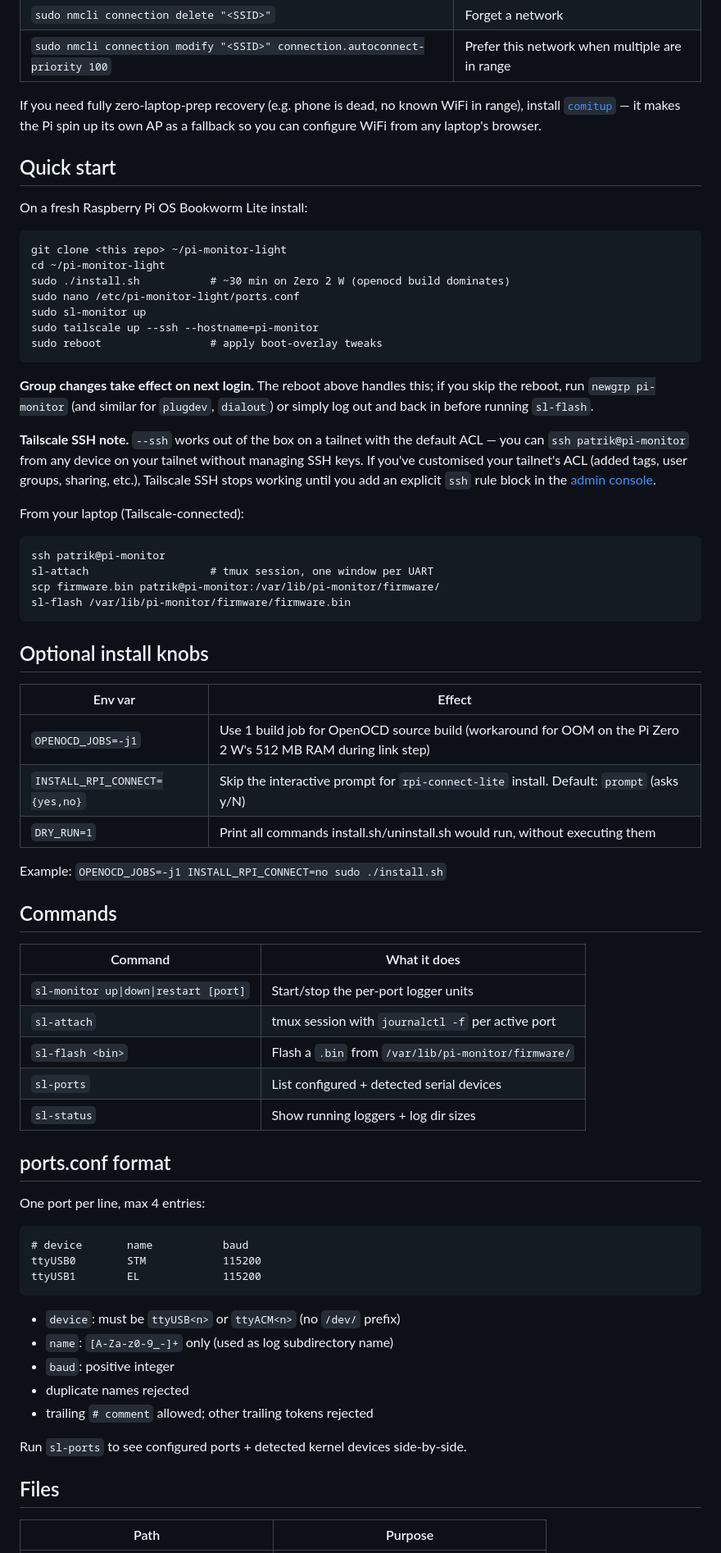
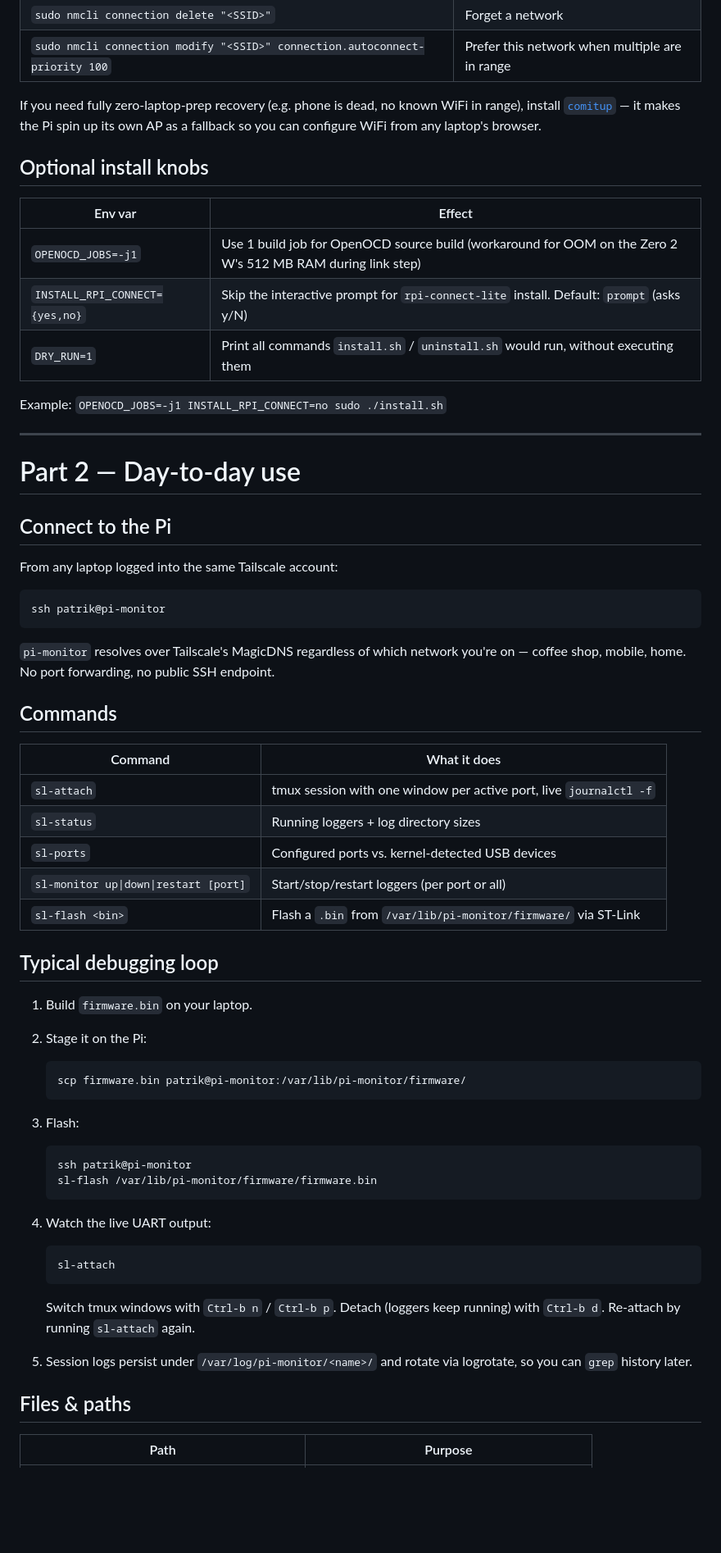
Before and after one commit to paky12/pi-monitor-light, a Markdown page: README.md, the part around one of its changes. Shown at 82% size. GitHub-like rendering; blank space fills up the shorter version.

```diff
--- a/README.md
+++ b/README.md
@@ -29,66 +102,59 @@ The Pi runs headless and is reached over SSH via Tailscale. That requires it to
 
 If you need fully zero-laptop-prep recovery (e.g. phone is dead, no known WiFi in range), install [`comitup`](https://davesteele.github.io/comitup/) — it makes the Pi spin up its own AP as a fallback so you can configure WiFi from any laptop's browser.
 
-## Quick start
-
-On a fresh Raspberry Pi OS Bookworm Lite install:
-
-    git clone <this repo> ~/pi-monitor-light
-    cd ~/pi-monitor-light
-    sudo ./install.sh           # ~30 min on Zero 2 W (openocd build dominates)
-    sudo nano /etc/pi-monitor-light/ports.conf
-    sudo sl-monitor up
-    sudo tailscale up --ssh --hostname=pi-monitor
-    sudo reboot                 # apply boot-overlay tweaks
-
-**Group changes take effect on next login.** The reboot above handles this; if you skip the reboot, run `newgrp pi-monitor` (and similar for `plugdev`, `dialout`) or simply log out and back in before running `sl-flash`.
-
-**Tailscale SSH note.** `--ssh` works out of the box on a tailnet with the default ACL — you can `ssh patrik@pi-monitor` from any device on your tailnet without managing SSH keys. If you've customised your tailnet's ACL (added tags, user groups, sharing, etc.), Tailscale SSH stops working until you add an explicit `ssh` rule block in the [admin console](https://login.tailscale.com/admin/acls).
-
-From your laptop (Tailscale-connected):
-
-    ssh patrik@pi-monitor
-    sl-attach                   # tmux session, one window per UART
-    scp firmware.bin patrik@pi-monitor:/var/lib/pi-monitor/firmware/
-    sl-flash /var/lib/pi-monitor/firmware/firmware.bin
-
 ## Optional install knobs
 
 | Env var | Effect |
 |---|---|
-| `OPENOCD_JOBS=-j1` | Use 1 build job for OpenOCD source build (workaround for OOM on the Pi Zero 2 W's 512 MB RAM during link step) |
+| `OPENOCD_JOBS=-j1` | Use 1 build job for OpenOCD source build (workaround for OOM on the Zero 2 W's 512 MB RAM during link step) |
 | `INSTALL_RPI_CONNECT={yes,no}` | Skip the interactive prompt for `rpi-connect-lite` install. Default: `prompt` (asks y/N) |
-| `DRY_RUN=1` | Print all commands install.sh/uninstall.sh would run, without executing them |
+| `DRY_RUN=1` | Print all commands `install.sh` / `uninstall.sh` would run, without executing them |
 
 Example: `OPENOCD_JOBS=-j1 INSTALL_RPI_CONNECT=no sudo ./install.sh`
+
+---
+
+# Part 2 — Day-to-day use
+
+## Connect to the Pi
+
+From any laptop logged into the same Tailscale account:
+
+    ssh patrik@pi-monitor
+
+`pi-monitor` resolves over Tailscale's MagicDNS regardless of which network you're on — coffee shop, mobile, home. No port forwarding, no public SSH endpoint.
 
 ## Commands
 
 | Command | What it does |
 |---|---|
-| `sl-monitor up\|down\|restart [port]` | Start/stop the per-port logger units |
-| `sl-attach` | tmux session with `journalctl -f` per active port |
-| `sl-flash <bin>` | Flash a `.bin` from `/var/lib/pi-monitor/firmware/` |
-| `sl-ports` | List configured + detected serial devices |
-| `sl-status` | Show running loggers + log dir sizes |
+| `sl-attach` | tmux session with one window per active port, live `journalctl -f` |
+| `sl-status` | Running loggers + log directory sizes |
+| `sl-ports` | Configured ports vs. kernel-detected USB devices |
+| `sl-monitor up\|down\|restart [port]` | Start/stop/restart loggers (per port or all) |
+| `sl-flash <bin>` | Flash a `.bin` from `/var/lib/pi-monitor/firmware/` via ST-Link |
 
-## ports.conf format
+## Typical debugging loop
 
-One port per line, max 4 entries:
+1. Build `firmware.bin` on your laptop.
+2. Stage it on the Pi:
 
-    # device       name           baud
-    ttyUSB0        STM            115200
-    ttyUSB1        EL             115200
+       scp firmware.bin patrik@pi-monitor:/var/lib/pi-monitor/firmware/
 
-- `device`: must be `ttyUSB<n>` or `ttyACM<n>` (no `/dev/` prefix)
-- `name`: `[A-Za-z0-9_-]+` only (used as log subdirectory name)
-- `baud`: positive integer
-- duplicate names rejected
-- trailing `# comment` allowed; other trailing tokens rejected
+3. Flash:
 
-Run `sl-ports` to see configured ports + detected kernel devices side-by-side.
+       ssh patrik@pi-monitor
+       sl-flash /var/lib/pi-monitor/firmware/firmware.bin
 
-## Files
+4. Watch the live UART output:
+
+       sl-attach
+
+   Switch tmux windows with `Ctrl-b n` / `Ctrl-b p`. Detach (loggers keep running) with `Ctrl-b d`. Re-attach by running `sl-attach` again.
+
+5. Session logs persist under `/var/log/pi-monitor/<name>/` and rotate via logrotate, so you can `grep` history later.
+
+## Files & paths
 
 | Path | Purpose |
 |---|---|
```
Also changed, not shown: other parts of README.md (+107 -19 lines).
